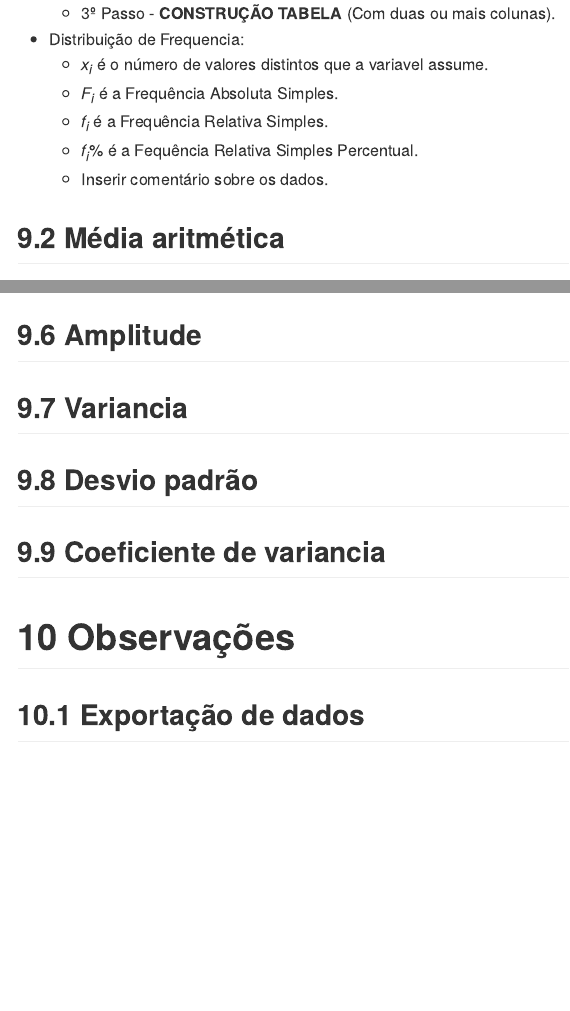
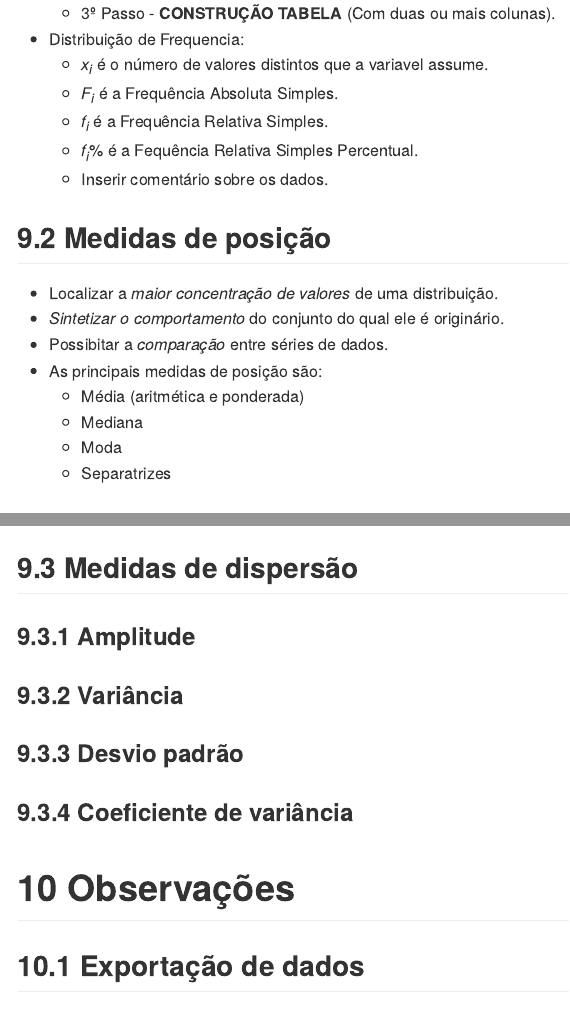
Before and after one commit to seperool/Study_PostgreSQL, an R Markdown document (Readme.rmd): the page in a window 1100 px wide, from 14630 px down, and a second part further down, joined at a grey line. The pictures show the output file Readme.md that the author committed with the source, drawn offline in the style of GitHub.

Commit message:
Estatística básica - Medidas de posição

```diff
--- a/Readme.rmd
+++ b/Readme.rmd
@@ -526,4 +526,13 @@ $LI_{i}$ é o limite inferior da classe.\
 
 \newpage
 
-## Média aritmética
+## Medidas de posição
+
+- Localizar a *maior concentração de valores* de uma distribuição.\
+- *Sintetizar o comportamento* do conjunto do qual ele é originário.\
+- Possibitar a *comparação* entre séries de dados.\
+- As principais medidas de posição são:\
+  - Média (aritmética e ponderada)\
+  - Mediana\
+  - Moda\
+  - Separatrizes\
@@ -613,4 +622,0 @@ $n$ é o número total de elementos.\
-## Amplitude
-## Variancia
-## Desvio padrão
-## Coeficiente de variancia
@@ -617,3 +624,8 @@ $n$ é o número total de elementos.\
+## Medidas de dispersão
+### Amplitude
+### Variância
+### Desvio padrão
+### Coeficiente de variância
 
 \newpage
 
```
Also changed, not shown: Readme.md, Readme.pdf, Readme.rmd (30 more changed lines), 3 other files.
